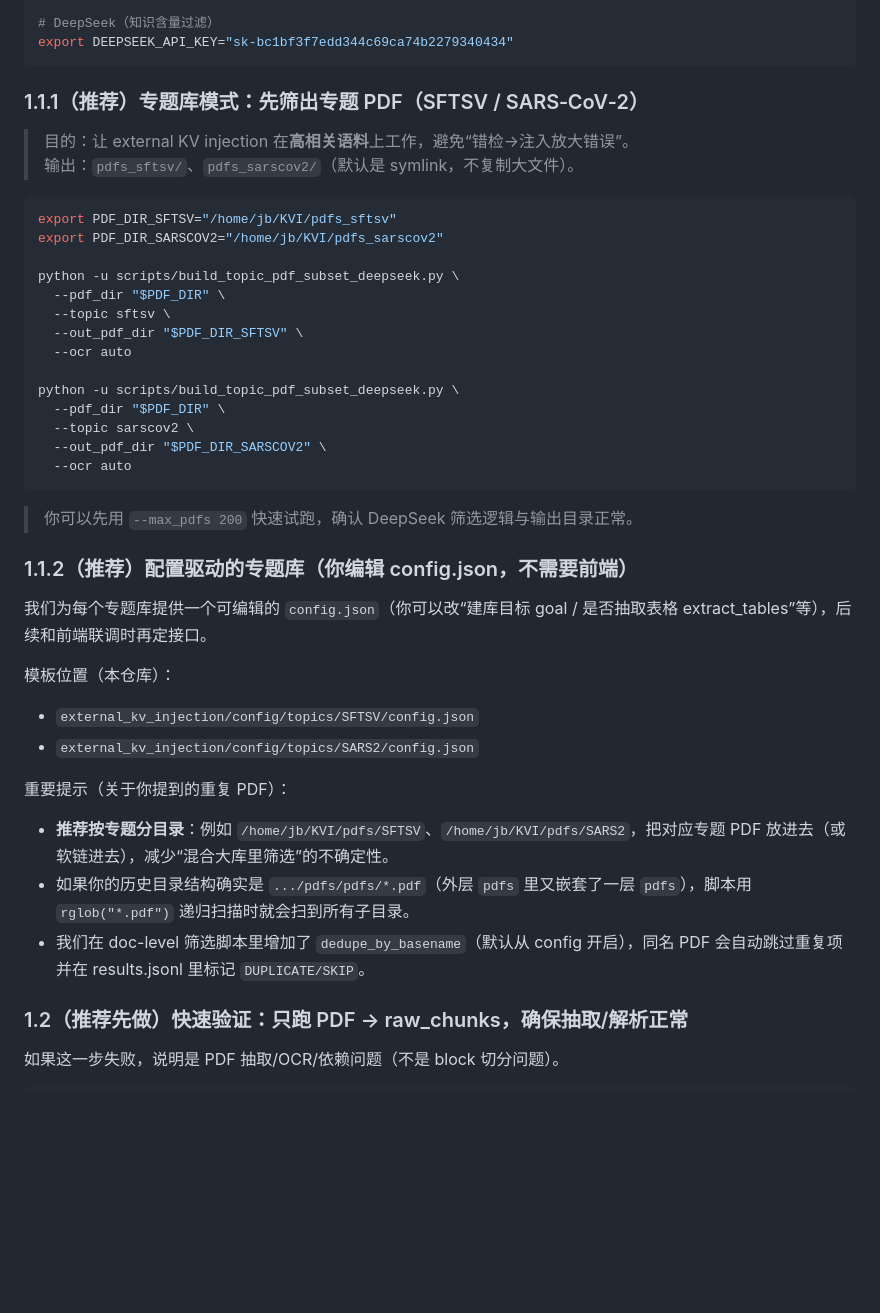
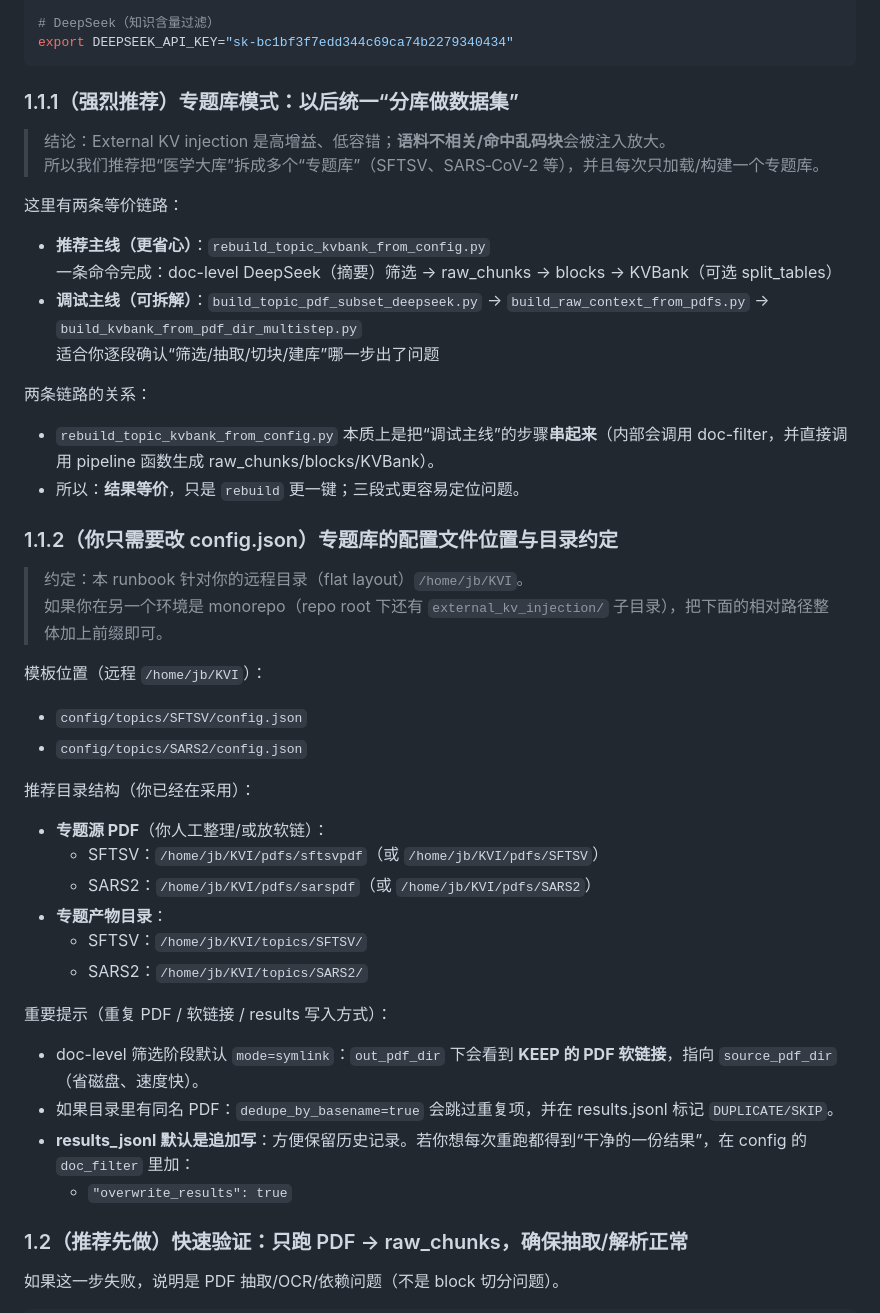
Before and after one commit to jubin75/KVI, a Markdown page: docs/90_experiment_runbook_linux.md, the part around the change printed below. Drawn GitHub-style; blank space fills up the shorter version.

Commit message:
runbook数据集逻辑混乱

````diff
--- a/docs/90_experiment_runbook_linux.md
+++ b/docs/90_experiment_runbook_linux.md
@@ -46,42 +46,44 @@ export DOMAIN_ENCODER="sentence-transformers/all-MiniLM-L6-v2"
 export DEEPSEEK_API_KEY="sk-bc1bf3f7edd344c69ca74b2279340434"
 ```
 
-### 1.1.1（推荐）专题库模式：先筛出专题 PDF（SFTSV / SARS‑CoV‑2）
+### 1.1.1（强烈推荐）专题库模式：以后统一“分库做数据集”
 
-> 目的：让 external KV injection 在**高相关语料**上工作，避免“错检→注入放大错误”。
-> 输出：`pdfs_sftsv/`、`pdfs_sarscov2/`（默认是 symlink，不复制大文件）。
+> 结论：External KV injection 是高增益、低容错；**语料不相关/命中乱码块**会被注入放大。
+> 所以我们推荐把“医学大库”拆成多个“专题库”（SFTSV、SARS‑CoV‑2 等），并且每次只加载/构建一个专题库。
 
-```bash
-export PDF_DIR_SFTSV="/home/jb/KVI/pdfs_sftsv"
-export PDF_DIR_SARSCOV2="/home/jb/KVI/pdfs_sarscov2"
+这里有两条等价链路：
 
-python -u scripts/build_topic_pdf_subset_deepseek.py \
-  --pdf_dir "$PDF_DIR" \
-  --topic sftsv \
-  --out_pdf_dir "$PDF_DIR_SFTSV" \
-  --ocr auto
+- **推荐主线（更省心）**：`rebuild_topic_kvbank_from_config.py`
+  一条命令完成：doc-level DeepSeek（摘要）筛选 → raw_chunks → blocks → KVBank（可选 split_tables）
+- **调试主线（可拆解）**：`build_topic_pdf_subset_deepseek.py` → `build_raw_context_from_pdfs.py` → `build_kvbank_from_pdf_dir_multistep.py`
+  适合你逐段确认“筛选/抽取/切块/建库”哪一步出了问题
 
-python -u scripts/build_topic_pdf_subset_deepseek.py \
-  --pdf_dir "$PDF_DIR" \
-  --topic sarscov2 \
-  --out_pdf_dir "$PDF_DIR_SARSCOV2" \
-  --ocr auto
-```
+两条链路的关系：
+- `rebuild_topic_kvbank_from_config.py` 本质上是把“调试主线”的步骤**串起来**（内部会调用 doc-filter，并直接调用 pipeline 函数生成 raw_chunks/blocks/KVBank）。
+- 所以：**结果等价**，只是 `rebuild` 更一键；三段式更容易定位问题。
 
-> 你可以先用 `--max_pdfs 200` 快速试跑，确认 DeepSeek 筛选逻辑与输出目录正常。
+### 1.1.2（你只需要改 config.json）专题库的配置文件位置与目录约定
 
-### 1.1.2（推荐）配置驱动的专题库（你编辑 config.json，不需要前端）
+> 约定：本 runbook 针对你的远程目录（flat layout）`/home/jb/KVI`。
+> 如果你在另一个环境是 monorepo（repo root 下还有 `external_kv_injection/` 子目录），把下面的相对路径整体加上前缀即可。
 
-我们为每个专题库提供一个可编辑的 `config.json`（你可以改“建库目标 goal / 是否抽取表格 extract_tables”等），后续和前端联调时再定接口。
+模板位置（远程 `/home/jb/KVI`）：
+- `config/topics/SFTSV/config.json`
+- `config/topics/SARS2/config.json`
 
-模板位置（本仓库）：
-- `external_kv_injection/config/topics/SFTSV/config.json`
-- `external_kv_injection/config/topics/SARS2/config.json`
+推荐目录结构（你已经在采用）：
+- **专题源 PDF**（你人工整理/或放软链）：
+  - SFTSV：`/home/jb/KVI/pdfs/sftsvpdf`（或 `/home/jb/KVI/pdfs/SFTSV`）
+  - SARS2：`/home/jb/KVI/pdfs/sarspdf`（或 `/home/jb/KVI/pdfs/SARS2`）
+- **专题产物目录**：
+  - SFTSV：`/home/jb/KVI/topics/SFTSV/`
+  - SARS2：`/home/jb/KVI/topics/SARS2/`
 
-重要提示（关于你提到的重复 PDF）：
-- **推荐按专题分目录**：例如 `/home/jb/KVI/pdfs/SFTSV`、`/home/jb/KVI/pdfs/SARS2`，把对应专题 PDF 放进去（或软链进去），减少“混合大库里筛选”的不确定性。
-- 如果你的历史目录结构确实是 `.../pdfs/pdfs/*.pdf`（外层 `pdfs` 里又嵌套了一层 `pdfs`），脚本用 `rglob("*.pdf")` 递归扫描时就会扫到所有子目录。
-- 我们在 doc-level 筛选脚本里增加了 `dedupe_by_basename`（默认从 config 开启），同名 PDF 会自动跳过重复项并在 results.jsonl 里标记 `DUPLICATE/SKIP`。
+重要提示（重复 PDF / 软链接 / results 写入方式）：
+- doc-level 筛选阶段默认 `mode=symlink`：`out_pdf_dir` 下会看到 **KEEP 的 PDF 软链接**，指向 `source_pdf_dir`（省磁盘、速度快）。
+- 如果目录里有同名 PDF：`dedupe_by_basename=true` 会跳过重复项，并在 results.jsonl 标记 `DUPLICATE/SKIP`。
+- **results_jsonl 默认是追加写**：方便保留历史记录。若你想每次重跑都得到“干净的一份结果”，在 config 的 `doc_filter` 里加：
+  - `"overwrite_results": true`
 
 ### 1.2（推荐先做）快速验证：只跑 PDF → raw_chunks，确保抽取/解析正常
 
````
Also changed, not shown: other parts of docs/90_experiment_runbook_linux.md (+54 -5 lines).
